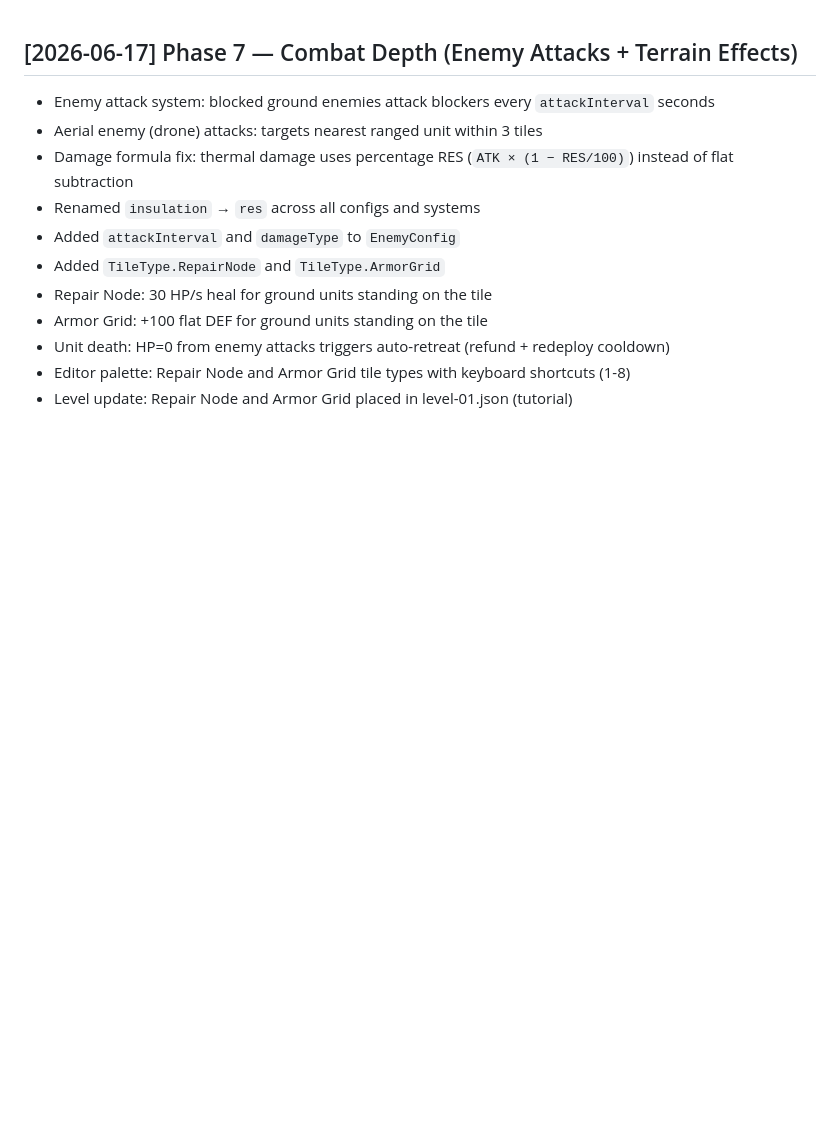
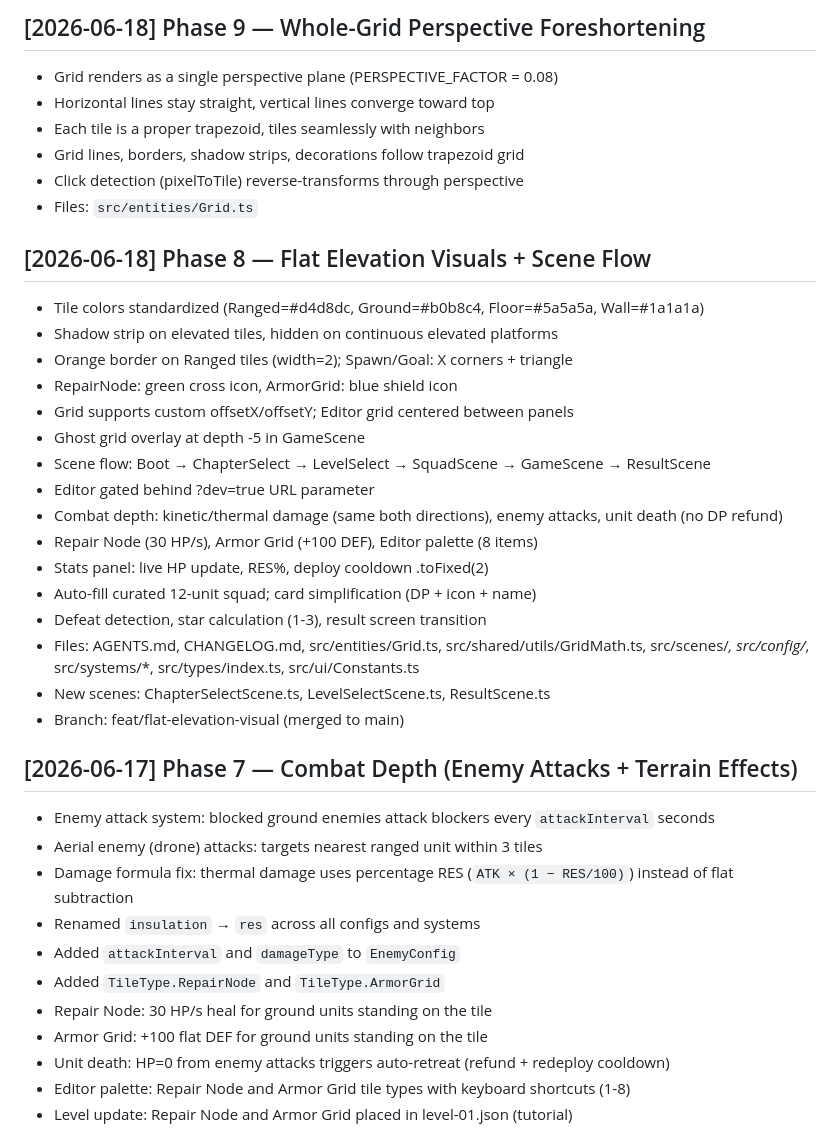
Before and after one commit to adityarusmana-mufid/holdfast, a Markdown page: CHANGELOG.md, the part around the change. Drawn GitHub-style; blank space fills up the shorter version.

Commit message:
docs: update changelog with perspective tiles and flat elevation phases

```diff
--- a/CHANGELOG.md
+++ b/CHANGELOG.md
@@ -1,3 +1,29 @@
+## [2026-06-18] Phase 9 — Whole-Grid Perspective Foreshortening
+- Grid renders as a single perspective plane (PERSPECTIVE_FACTOR = 0.08)
+- Horizontal lines stay straight, vertical lines converge toward top
+- Each tile is a proper trapezoid, tiles seamlessly with neighbors
+- Grid lines, borders, shadow strips, decorations follow trapezoid grid
+- Click detection (pixelToTile) reverse-transforms through perspective
+- Files: `src/entities/Grid.ts`
+
+## [2026-06-18] Phase 8 — Flat Elevation Visuals + Scene Flow
+- Tile colors standardized (Ranged=#d4d8dc, Ground=#b0b8c4, Floor=#5a5a5a, Wall=#1a1a1a)
+- Shadow strip on elevated tiles, hidden on continuous elevated platforms
+- Orange border on Ranged tiles (width=2); Spawn/Goal: X corners + triangle
+- RepairNode: green cross icon, ArmorGrid: blue shield icon
+- Grid supports custom offsetX/offsetY; Editor grid centered between panels
+- Ghost grid overlay at depth -5 in GameScene
+- Scene flow: Boot → ChapterSelect → LevelSelect → SquadScene → GameScene → ResultScene
+- Editor gated behind ?dev=true URL parameter
+- Combat depth: kinetic/thermal damage (same both directions), enemy attacks, unit death (no DP refund)
+- Repair Node (30 HP/s), Armor Grid (+100 DEF), Editor palette (8 items)
+- Stats panel: live HP update, RES%, deploy cooldown .toFixed(2)
+- Auto-fill curated 12-unit squad; card simplification (DP + icon + name)
+- Defeat detection, star calculation (1-3), result screen transition
+- Files: AGENTS.md, CHANGELOG.md, src/entities/Grid.ts, src/shared/utils/GridMath.ts, src/scenes/*, src/config/*, src/systems/*, src/types/index.ts, src/ui/Constants.ts
+- New scenes: ChapterSelectScene.ts, LevelSelectScene.ts, ResultScene.ts
+- Branch: feat/flat-elevation-visual (merged to main)
+
 ## [2026-06-17] Phase 7 — Combat Depth (Enemy Attacks + Terrain Effects)
 - Enemy attack system: blocked ground enemies attack blockers every `attackInterval` seconds
 - Aerial enemy (drone) attacks: targets nearest ranged unit within 3 tiles
```
